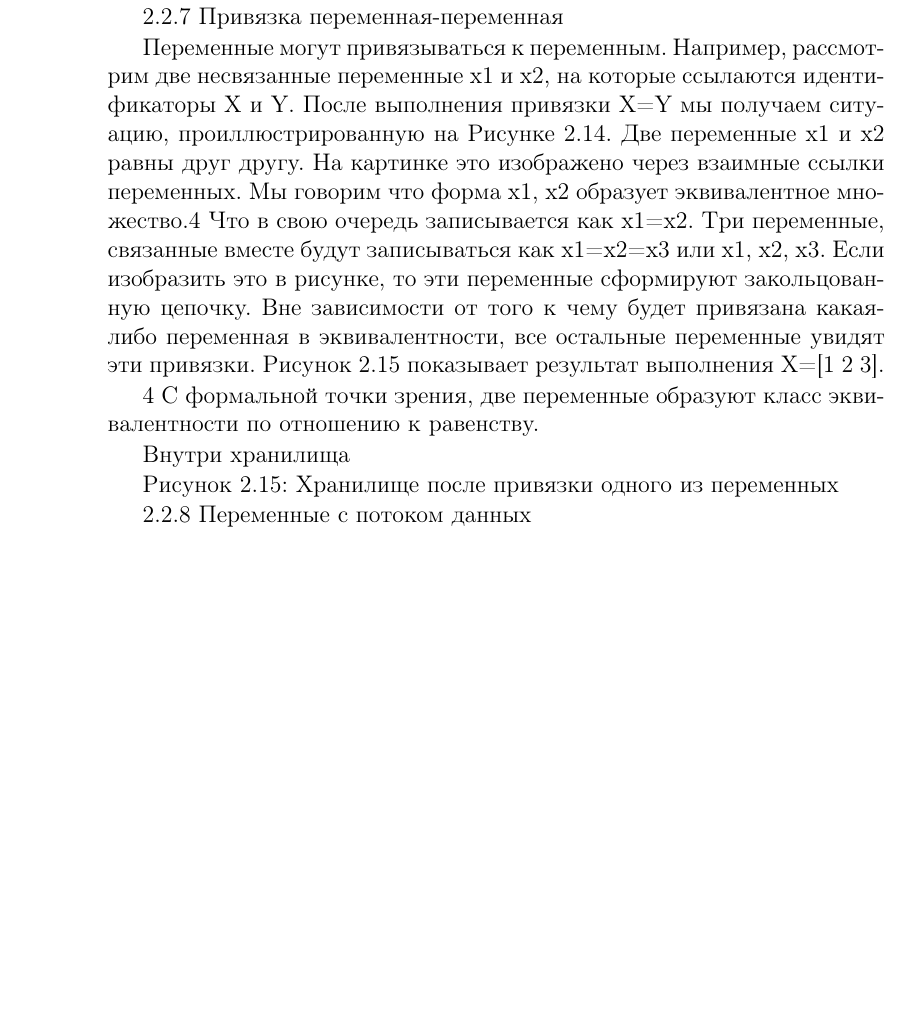
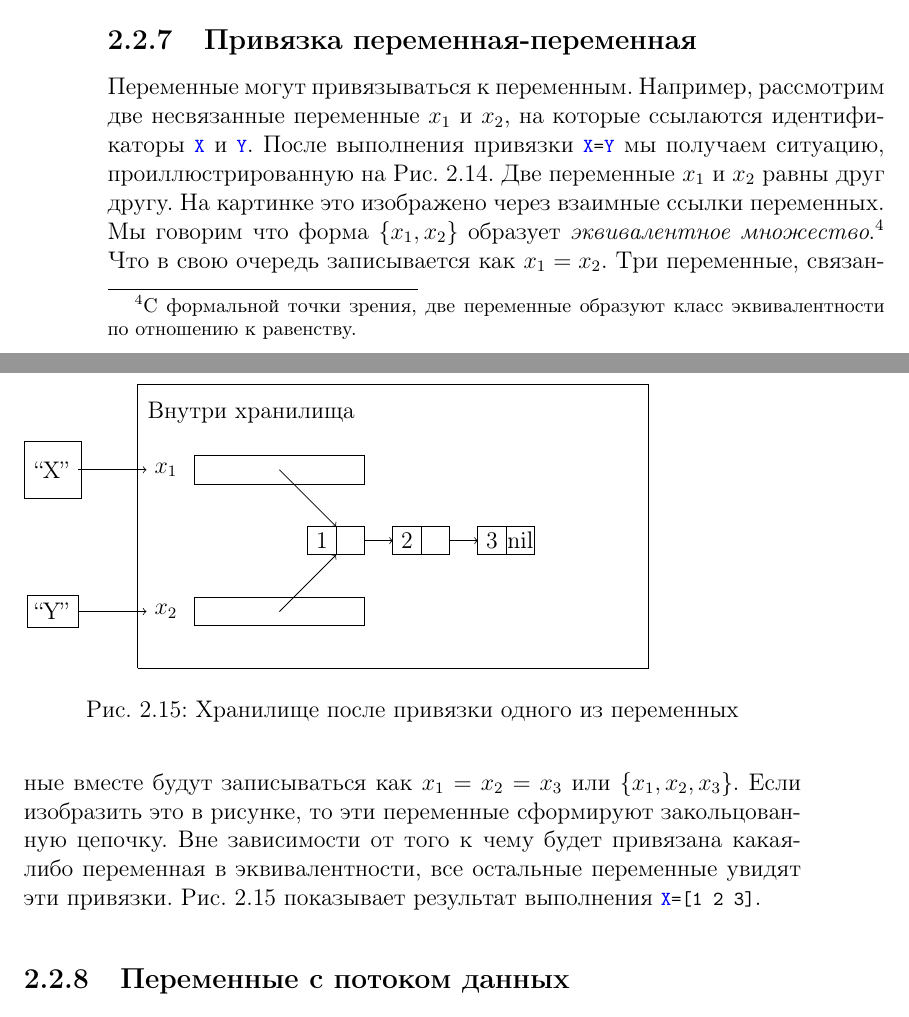
Before and after one commit to CharlzKlug/ructmcp, a LaTeX thesis (ructmcp.tex, which reads Chapters/02_Chapter.tex): part of page 91 of 169 before the commit and two parts of pages 91 and 92 of 169 after it, the two joined at a grey line, cut so that both start at the same text, the shorter picture padded with empty space. Compiled offline with pdfLaTeX.

Commit message:
Added "Variable-variable binding".

```diff
--- a/Chapters/02_Chapter.tex
+++ b/Chapters/02_Chapter.tex
@@ -695,21 +695,4 @@ $x_{2}$ = [1 2 3]
 \emph{Частичные значения} --- это структура данных, которая может содержать несвязанные переменные. Рис.~\ref{figure:partial_value} показывает запись \lstinline|person(name:"George"| \lstinline|age:x2)|, на которую ссылается идентификатор \lstinline|X|. Частичным оно является потому, что содержит несвязанную переменную $x_{2}$. Идентификатор \lstinline|Y| ссылается на $x_{2}$. Рис.~\ref{figure:complete_value} иллюстрирует ситуацию после того, как $x_{2}$ привязан к 25 (с помощью операции привязки \lstinline|Y=25|). Теперь $x_{1}$ частичное значение без несвязанных переменных, теперь мы можем назвать $x_{1}$ \emph{завершённым значением}. Декларативная переменная может быть привязана к нескольким частичным значениям, так долго, насколько они будут оставаться совместимыми друг с другом. Мы называем набор частичных значений \emph{совместимыми}, если эти значения могут входить в несвязанные переменные так, что эти переменные будут равны друг другу. Например, \lstinline|person(age:25)| и \lstinline|person(age:x)| совместимы (поскольку $x$ может быть привязан к 25), но \lstinline|person(age:25)| и \lstinline|person(age:26)| не совместимы.
 
 
-
-
-
-Внутри хранилища
-
-Рисунок 2.14: Две переменные связаны вместе
-
-2.2.7 Привязка переменная-переменная
-
-Переменные могут привязываться к переменным. Например, рассмотрим две несвязанные переменные x1 и x2, на которые ссылаются идентификаторы X и Y. После выполнения привязки X=Y мы получаем ситуацию, проиллюстрированную на Рисунке 2.14. Две переменные x1 и x2 равны друг другу. На картинке это изображено через взаимные ссылки переменных. Мы говорим что форма {x1, x2} образует эквивалентное множество.4 Что в свою очередь записывается как x1=x2. Три переменные, связанные вместе будут записываться как x1=x2=x3 или {x1, x2, x3}. Если изобразить это в рисунке, то эти переменные сформируют закольцованную цепочку. Вне зависимости от того к чему будет привязана какая-либо переменная в эквивалентности, все остальные переменные увидят эти привязки. Рисунок 2.15 показывает результат выполнения X=[1 2 3].
-
-4 С формальной точки зрения, две переменные образуют класс эквивалентности по отношению к равенству.
-
-Внутри хранилища
-
-Рисунок 2.15: Хранилище после привязки одного из переменных
-
-2.2.8 Переменные с потоком данных
+\subsection{Привязка переменная-переменная}
@@ -716,3 +726,61 @@ $x_{2}$ = [1 2 3]
+\label{figure:two_variables_bound_together}
+\end{figure}
+
+\begin{figure}
+  \begin{tikzpicture}
+    \draw (1, 1) -- (1, 2) -- (2, 2) -- (2, 1) -- (1, 1);
+    \node (X) at (1.5, 1.5) {``X''};
+
+    \draw (3, -2) -- (3, 3) -- (12, 3) -- (12, -2) -- (3, -2);
+    \node (x1) at (3.5, 1.5) {$x_{1}$};
+    \node (x2) at (3.5, -1) {$x_{2}$};
+%    \node [shape=rectangle, draw] at (4, 1.5) {};
+%    \node at (1, 2.5) {В определении};
+    \node at (5, 2.5 ) {Внутри хранилища};
+    \node (Y) [shape = rectangle, draw] at (1.5, -1) {``Y''};
+    \pgfmathsetmacro{\xc}{4};
+    \pgfmathsetmacro{\yc}{1.25};
+    \draw (\xc, \yc) -- (\xc, \yc + 0.5) -- (\xc + 3, \yc + 0.5) -- (\xc + 3, \yc) -- (\xc, \yc);
+
+    \pgfmathsetmacro{\ys}{-1.25};
+    \draw (\xc, \ys) -- (\xc, \ys + 0.5) -- (\xc + 3, \ys + 0.5) -- (\xc + 3, \ys) -- (\xc, \ys);
+
+    %    \draw ((4 + 3)/2, (\yc + 0.5)/2) .. controls ((\xc + 3)/2 - 1, (\yc + \ys)/2) .. ((\xc + 3)/2, \ys + 0.5);
+    %\draw [->] (\xc+1.5, \yc + 0.25) .. controls (\xc + 1, 0) .. (\xc + 1.5, \ys + 0.5);
+    %\draw [->] (\xc+1.5, \ys + 0.25) .. controls (\xc+2, 0) .. (\xc+1.5, \yc);
+    \draw [->] (X) -- (x1);
+    \draw [->] (Y) -- (x2);
+
+    \pgfmathsetmacro{\xv}{6};
+    \pgfmathsetmacro{\yv}{0};
+
+    \draw (\xv, \yv) -- (\xv, \yv+0.5) -- (\xv+1, \yv + 0.5) -- (\xv+1, \yv) -- (\xv, \yv);
+    \draw (\xv+0.5, \yv+0.5) -- (\xv+0.5, \yv);
+    \node at (\xv+0.25, \yv+0.25) {1};
+
+    \draw (\xv+1.5, \yv) -- (\xv+1.5, \yv+0.5) -- (\xv+2.5, \yv + 0.5) -- (\xv+2.5, \yv) -- (\xv+1.5, \yv);
+    \draw (\xv+2, \yv+0.5) -- (\xv+2, \yv);
+    \node at (\xv+1.75, \yv+0.25) {2};
+
+    \draw (\xv+3, \yv) -- (\xv+3, \yv+0.5) -- (\xv+4, \yv + 0.5) -- (\xv+4, \yv) -- (\xv+3, \yv);
+    \draw (\xv+3.5, \yv+0.5) -- (\xv+3.5, \yv);
+    \node at (\xv+3.25, \yv+0.25) {3};
+    \node at (\xv+3.75, \yv+0.25) {nil};
+    \draw [->] (\xv+1, \yv+0.25) -- (\xv+1.5, \yv+0.25);
+    \draw [->] (\xv+2.5, \yv+0.25) -- (\xv+3, \yv+0.25);
+
+
+    \draw [->] (\xc+1.5, \yc + 0.25) -- (\xv + 0.5, \yv + 0.5);
+    \draw [->] (\xc+1.5, \ys + 0.25) -- (\xv+0.5, \yv);
+
+  \end{tikzpicture}
+\caption{Хранилище после привязки одного из переменных}
+\label{figure:after_binding_one_of_the_variable}
+\end{figure}
+
+Переменные могут привязываться к переменным. Например, рассмотрим две несвязанные переменные $x_{1}$ и $x_{2}$, на которые ссылаются идентификаторы \lstinline|X| и \lstinline|Y|. После выполнения привязки \lstinline|X=Y| мы получаем ситуацию, проиллюстрированную на Рис.~\ref{figure:two_variables_bound_together}. Две переменные $x_{1}$ и $x_{2}$ равны друг другу. На картинке это изображено через взаимные ссылки переменных. Мы говорим что форма $\{x_{1}, x_{2}\}$ образует \emph{эквивалентное множество}.\footnote{С формальной точки зрения, две переменные образуют класс эквивалентности по отношению к равенству.} Что в свою очередь записывается как $x_{1}=x_{2}$. Три переменные, связанные вместе будут записываться как $x_{1}=x_{2}=x_{3}$ или $\{x_{1}, x_{2}, x_{3}\}$. Если изобразить это в рисунке, то эти переменные сформируют закольцованную цепочку. Вне зависимости от того к чему будет привязана какая-либо переменная в эквивалентности, все остальные переменные увидят эти привязки. Рис.~\ref{figure:after_binding_one_of_the_variable} показывает результат выполнения \lstinline|X=[1 2 3]|.
+
+\subsection{Переменные с потоком данных}
 
 В декларативной модели создание переменной и её привязка - различные операции. Что произойдёт если попытаться использовать переменную ещё до привязки? Мы называем такой случай ошибкой использования переменной. Некоторые языки создают и связывают переменные за один шаг, таким образом не возникает ошибки использования. Такой подход характерен для функциональных языков программирования. Другие языки позволяют разделять операции создания и привязки. Дальше у нас возможны следующие варианты развития событий при ошибке использования:
 
```
Also changed, not shown: ructmcp.tex (+1 -0 lines), Chapters/02_Chapter.tex (27 more changed lines).
